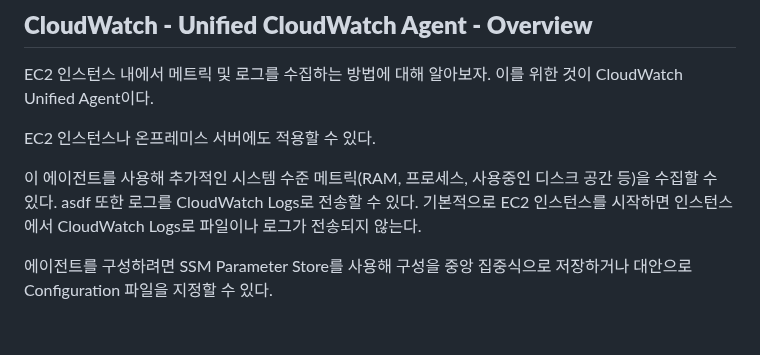
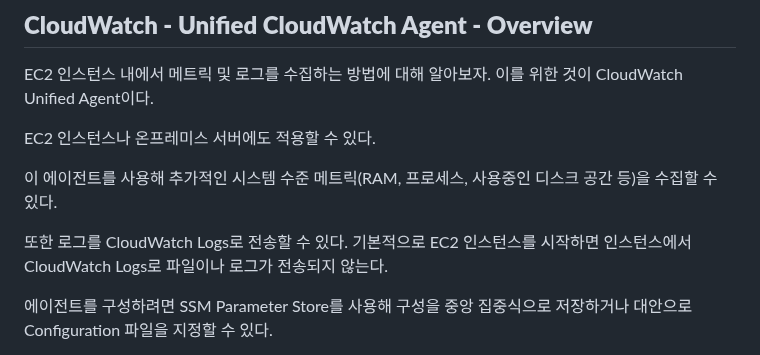
Before and after one commit to nowon9159/nowon9159.github.io, a Markdown page: SOA.md, the part around the change. Drawn GitHub-style; blank space fills up the shorter version.

Commit message:
Revert "test"
This reverts commit 6006eac920747a232c3e023ced979b6e2c5ea9ff.

```diff
--- a/SOA.md
+++ b/SOA.md
@@ -519,7 +519,7 @@ EC2 인스턴스 내에서 메트릭 및 로그를 수집하는 방법에 대해
 EC2 인스턴스나 온프레미스 서버에도 적용할 수 있다.
 
 이 에이전트를 사용해 추가적인 시스템 수준 메트릭(RAM, 프로세스, 사용중인 디스크 공간 등)을 수집할 수 있다.
-asdf
+
 또한 로그를 CloudWatch Logs로 전송할 수 있다.
 기본적으로 EC2 인스턴스를 시작하면 인스턴스에서 CloudWatch Logs로 파일이나 로그가 전송되지 않는다.
 
```
